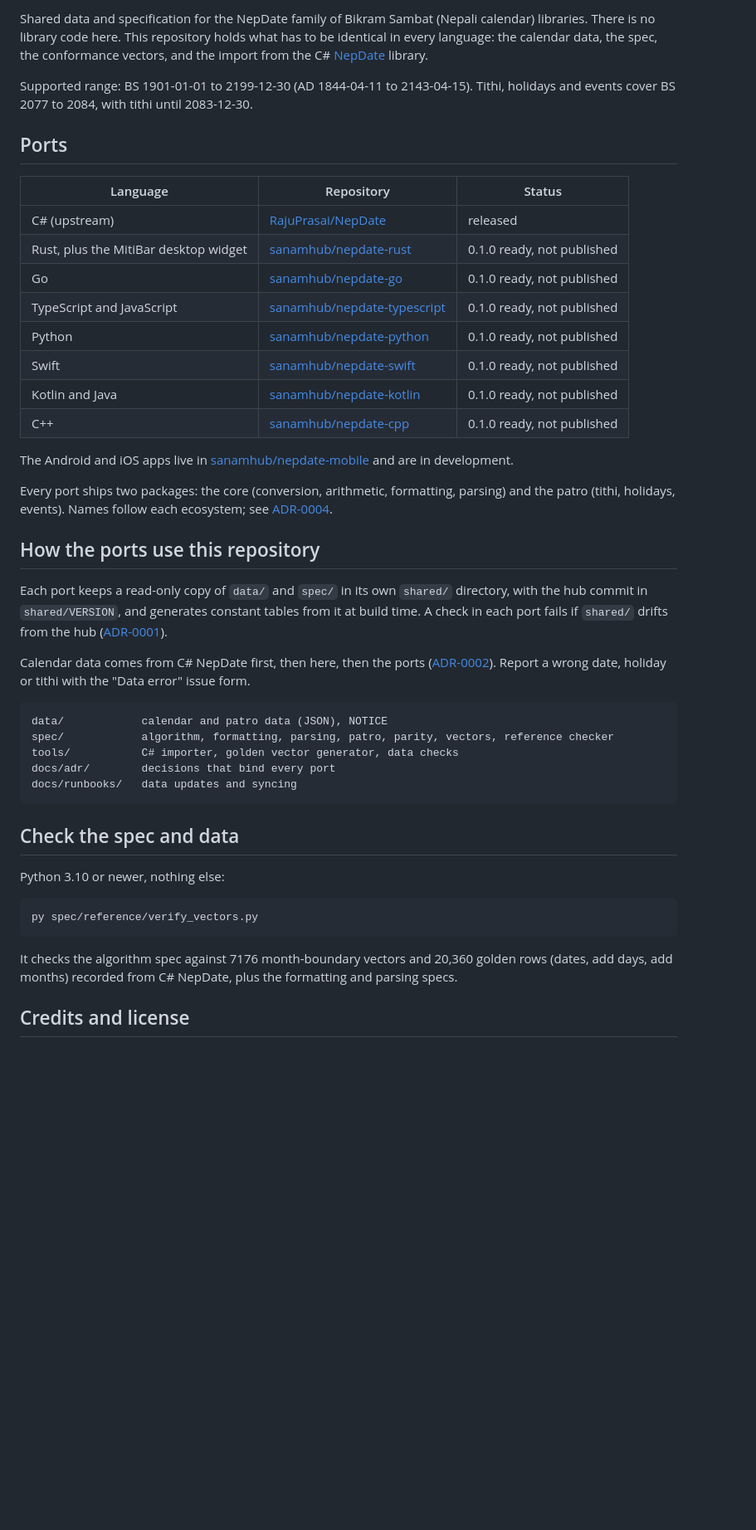
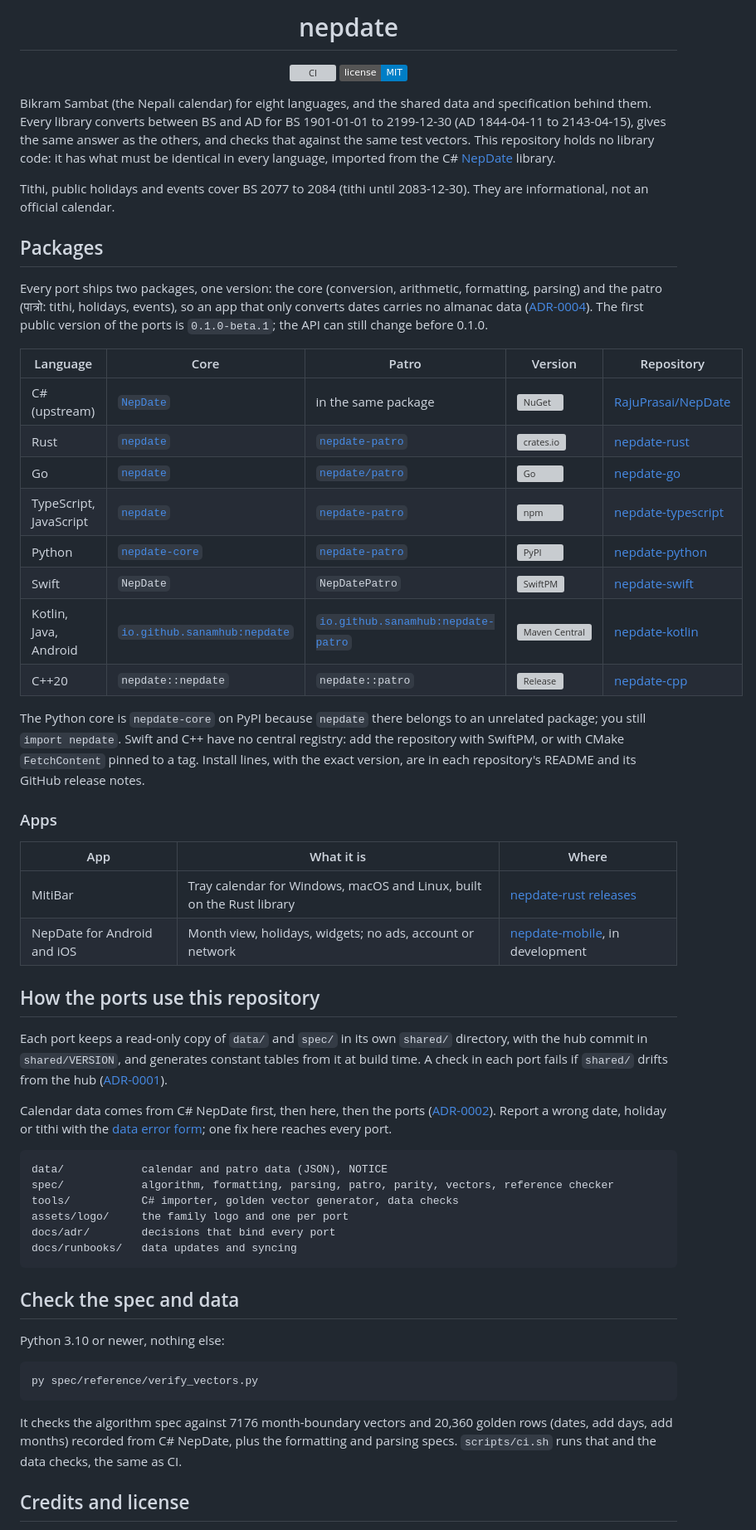
Before and after one commit to sanamhub/nepdate, a Markdown page: README.md, the part around one of its changes. Shown at 83% size. Drawn GitHub-style; badges without logos; blank space fills up the shorter version; grey boxes are pictures that could not be loaded.

Commit message:
docs(readme): one table of every package and registry
The ports table said 0.1.0 ready, not published for every port. It now lists the core and patro package of each language with its registry link and a live version badge, the apps, and why the Python core is nepdate-core. The logo and badges sit at the top, as in the port READMEs.

````diff
--- a/README.md
+++ b/README.md
@@ -2,31 +4,49 @@
 
-Shared data and specification for the NepDate family of Bikram Sambat (Nepali calendar)
-libraries. There is no library code here. This repository holds what has to be identical in every
-language: the calendar data, the spec, the conformance vectors, and the import from the C#
-[NepDate](https://github.com/RajuPrasai/NepDate) library.
+<h1 align="center">nepdate</h1>
 
-Supported range: BS 1901-01-01 to 2199-12-30 (AD 1844-04-11 to 2143-04-15). Tithi, holidays and
-events cover BS 2077 to 2084, with tithi until 2083-12-30.
+<p align="center">
+  <a href="https://github.com/sanamhub/nepdate/actions/workflows/ci.yml"><img src="https://github.com/sanamhub/nepdate/actions/workflows/ci.yml/badge.svg" alt="CI"></a>
+  <a href="https://github.com/sanamhub/nepdate/blob/main/LICENSE"><img src="https://img.shields.io/badge/license-MIT-blue" alt="License: MIT"></a>
+</p>
 
-## Ports
+Bikram Sambat (the Nepali calendar) for eight languages, and the shared data and specification
+behind them. Every library converts between BS and AD for BS 1901-01-01 to 2199-12-30 (AD
+1844-04-11 to 2143-04-15), gives the same answer as the others, and checks that against the same
+test vectors. This repository holds no library code: it has what must be identical in every
+language, imported from the C# [NepDate](https://github.com/RajuPrasai/NepDate) library.
 
-| Language | Repository | Status |
+Tithi, public holidays and events cover BS 2077 to 2084 (tithi until 2083-12-30). They are
+informational, not an official calendar.
+
+## Packages
+
+Every port ships two packages, one version: the core (conversion, arithmetic, formatting, parsing)
+and the patro (पात्रो: tithi, holidays, events), so an app that only converts dates carries no
+almanac data ([ADR-0004](docs/adr/0004-patro-in-a-separate-package.md)). The first public
+version of the ports is `0.1.0-beta.1`; the API can still change before 0.1.0.
+
+| Language | Core | Patro | Version | Repository |
+|---|---|---|---|---|
+| C# (upstream) | [`NepDate`](https://www.nuget.org/packages/NepDate) | in the same package | [![NuGet](https://img.shields.io/nuget/v/NepDate?logo=nuget&label=)](https://www.nuget.org/packages/NepDate) | [RajuPrasai/NepDate](https://github.com/RajuPrasai/NepDate) |
+| Rust | [`nepdate`](https://crates.io/crates/nepdate) | [`nepdate-patro`](https://crates.io/crates/nepdate-patro) | [![crates.io](https://img.shields.io/crates/v/nepdate?include_prereleases&logo=rust&label=)](https://crates.io/crates/nepdate) | [nepdate-rust](https://github.com/sanamhub/nepdate-rust) |
+| Go | [`nepdate`](https://pkg.go.dev/github.com/sanamhub/nepdate-go) | [`nepdate/patro`](https://pkg.go.dev/github.com/sanamhub/nepdate-go/patro) | [![Go](https://img.shields.io/github/v/tag/sanamhub/nepdate-go?include_prereleases&sort=semver&logo=go&label=)](https://pkg.go.dev/github.com/sanamhub/nepdate-go) | [nepdate-go](https://github.com/sanamhub/nepdate-go) |
+| TypeScript, JavaScript | [`nepdate`](https://www.npmjs.com/package/nepdate) | [`nepdate-patro`](https://www.npmjs.com/package/nepdate-patro) | [![npm](https://img.shields.io/npm/v/nepdate/beta?logo=npm&label=)](https://www.npmjs.com/package/nepdate) | [nepdate-typescript](https://github.com/sanamhub/nepdate-typescript) |
+| Python | [`nepdate-core`](https://pypi.org/project/nepdate-core/) | [`nepdate-patro`](https://pypi.org/project/nepdate-patro/) | [![PyPI](https://img.shields.io/pypi/v/nepdate-core?logo=python&logoColor=white&label=)](https://pypi.org/project/nepdate-core/) | [nepdate-python](https://github.com/sanamhub/nepdate-python) |
+| Swift | `NepDate` | `NepDatePatro` | [![SwiftPM](https://img.shields.io/github/v/tag/sanamhub/nepdate-swift?include_prereleases&sort=semver&logo=swift&label=)](https://github.com/sanamhub/nepdate-swift/releases) | [nepdate-swift](https://github.com/sanamhub/nepdate-swift) |
+| Kotlin, Java, Android | [`io.github.sanamhub:nepdate`](https://central.sonatype.com/artifact/io.github.sanamhub/nepdate) | [`io.github.sanamhub:nepdate-patro`](https://central.sonatype.com/artifact/io.github.sanamhub/nepdate-patro) | [![Maven Central](https://img.shields.io/maven-central/v/io.github.sanamhub/nepdate?logo=apachemaven&label=)](https://central.sonatype.com/artifact/io.github.sanamhub/nepdate) | [nepdate-kotlin](https://github.com/sanamhub/nepdate-kotlin) |
+| C++20 | `nepdate::nepdate` | `nepdate::patro` | [![Release](https://img.shields.io/github/v/release/sanamhub/nepdate-cpp?include_prereleases&sort=semver&logo=cplusplus&label=)](https://github.com/sanamhub/nepdate-cpp/releases) | [nepdate-cpp](https://github.com/sanamhub/nepdate-cpp) |
+
+The Python core is `nepdate-core` on PyPI because `nepdate` there belongs to an unrelated package;
+you still `import nepdate`. Swift and C++ have no central registry: add the repository with
+SwiftPM, or with CMake `FetchContent` pinned to a tag. Install lines, with the exact version, are in
+each repository's README and its GitHub release notes.
+
+### Apps
+
+| App | What it is | Where |
 |---|---|---|
-| C# (upstream) | [RajuPrasai/NepDate](https://github.com/RajuPrasai/NepDate) | released |
-| Rust, plus the MitiBar desktop widget | [sanamhub/nepdate-rust](https://github.com/sanamhub/nepdate-rust) | 0.1.0 ready, not published |
-| Go | [sanamhub/nepdate-go](https://github.com/sanamhub/nepdate-go) | 0.1.0 ready, not published |
-| TypeScript and JavaScript | [sanamhub/nepdate-typescript](https://github.com/sanamhub/nepdate-typescript) | 0.1.0 ready, not published |
-| Python | [sanamhub/nepdate-python](https://github.com/sanamhub/nepdate-python) | 0.1.0 ready, not published |
-| Swift | [sanamhub/nepdate-swift](https://github.com/sanamhub/nepdate-swift) | 0.1.0 ready, not published |
-| Kotlin and Java | [sanamhub/nepdate-kotlin](https://github.com/sanamhub/nepdate-kotlin) | 0.1.0 ready, not published |
-| C++ | [sanamhub/nepdate-cpp](https://github.com/sanamhub/nepdate-cpp) | 0.1.0 ready, not published |
-
-The Android and iOS apps live in [sanamhub/nepdate-mobile](https://github.com/sanamhub/nepdate-mobile)
-and are in development.
-
-Every port ships two packages: the core (conversion, arithmetic, formatting, parsing) and the
-patro (tithi, holidays, events). Names follow each ecosystem; see
-[ADR-0004](docs/adr/0004-patro-in-a-separate-package.md).
+| MitiBar | Tray calendar for Windows, macOS and Linux, built on the Rust library | [nepdate-rust releases](https://github.com/sanamhub/nepdate-rust/releases) |
+| NepDate for Android and iOS | Month view, holidays, widgets; no ads, account or network | [nepdate-mobile](https://github.com/sanamhub/nepdate-mobile), in development |
 
 ## How the ports use this repository
 
@@ -37,12 +57,14 @@ each port fails if `shared/` drifts from the hub
 
 Calendar data comes from C# NepDate first, then here, then the ports
 ([ADR-0002](docs/adr/0002-canonical-data-and-upstream-first.md)). Report a wrong date, holiday or
-tithi with the "Data error" issue form.
+tithi with the [data error form](https://github.com/sanamhub/nepdate/issues/new/choose); one fix
+here reaches every port.
 
 ```
 data/            calendar and patro data (JSON), NOTICE
 spec/            algorithm, formatting, parsing, patro, parity, vectors, reference checker
 tools/           C# importer, golden vector generator, data checks
+assets/logo/     the family logo and one per port
 docs/adr/        decisions that bind every port
 docs/runbooks/   data updates and syncing
 ```
@@ -57,6 +79,7 @@ py spec/reference/verify_vectors.py
 
 It checks the algorithm spec against 7176 month-boundary vectors and 20,360 golden rows (dates,
 add days, add months) recorded from C# NepDate, plus the formatting and parsing specs.
+`scripts/ci.sh` runs that and the data checks, the same as CI.
 
 ## Credits and license
 
````
Also changed, not shown: other parts of README.md (+3 -1 lines).
